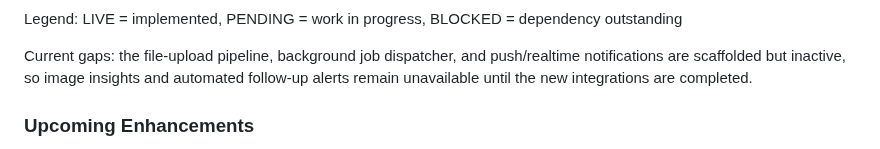
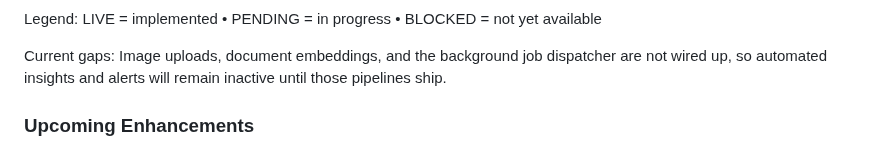
Before and after one commit to akash012-ctrl/MomCare, a Markdown page: README.md, the part around one of its changes. GitHub-like rendering.

````diff
--- a/README.md
+++ b/README.md
@@ -141,8 +50,8 @@ flowchart LR
 ```
 
-Legend: LIVE = implemented, PENDING = work in progress, BLOCKED = dependency outstanding
+Legend: LIVE = implemented • PENDING = in progress • BLOCKED = not yet available
 
-Current gaps: the file-upload pipeline, background job dispatcher, and push/realtime notifications are scaffolded but inactive, so image insights and automated follow-up alerts remain unavailable until the new integrations are completed.
+Current gaps: Image uploads, document embeddings, and the background job dispatcher are not wired up, so automated insights and alerts will remain inactive until those pipelines ship.
 
 ### Upcoming Enhancements
 
````
Also changed, not shown: other parts of README.md (+26 -117 lines).
